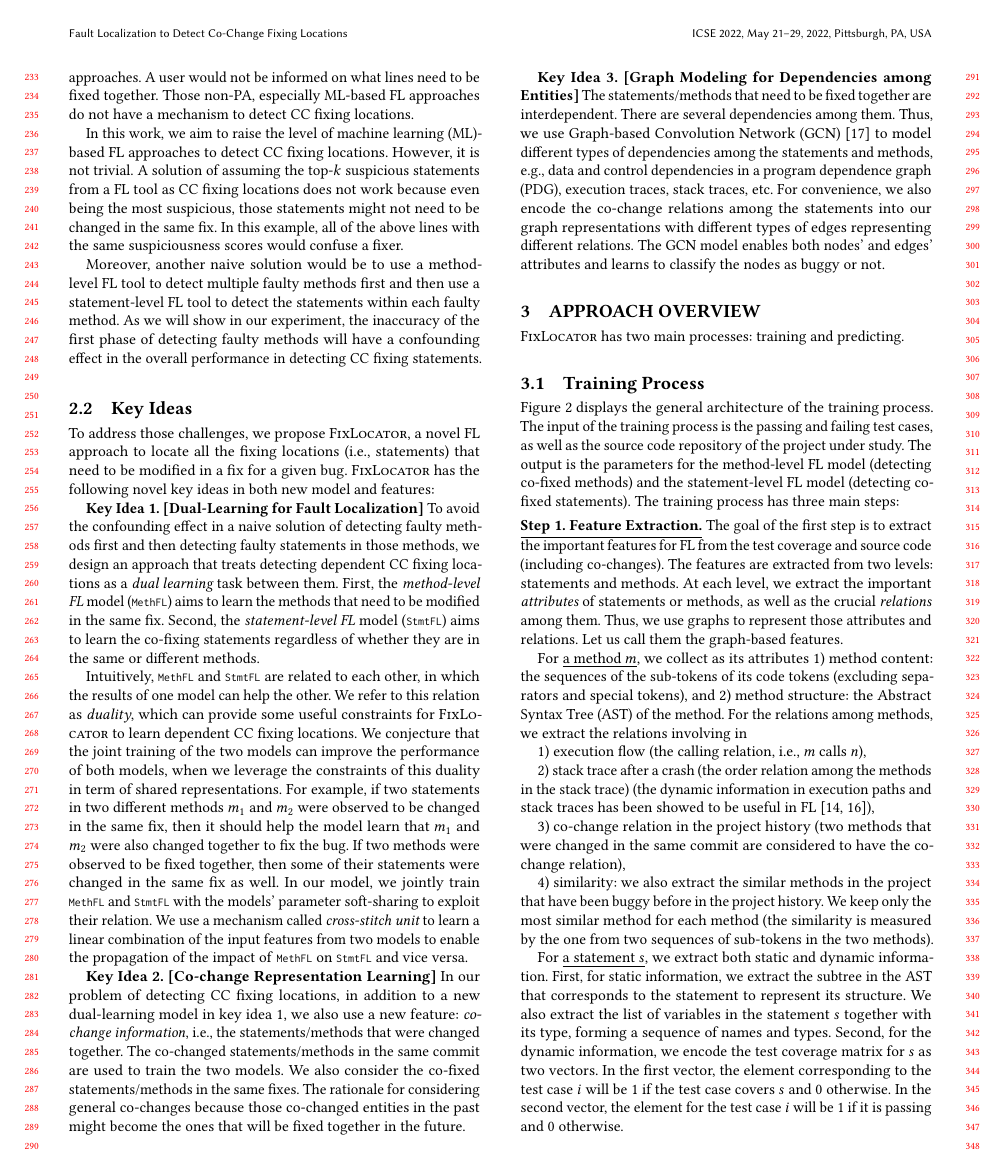
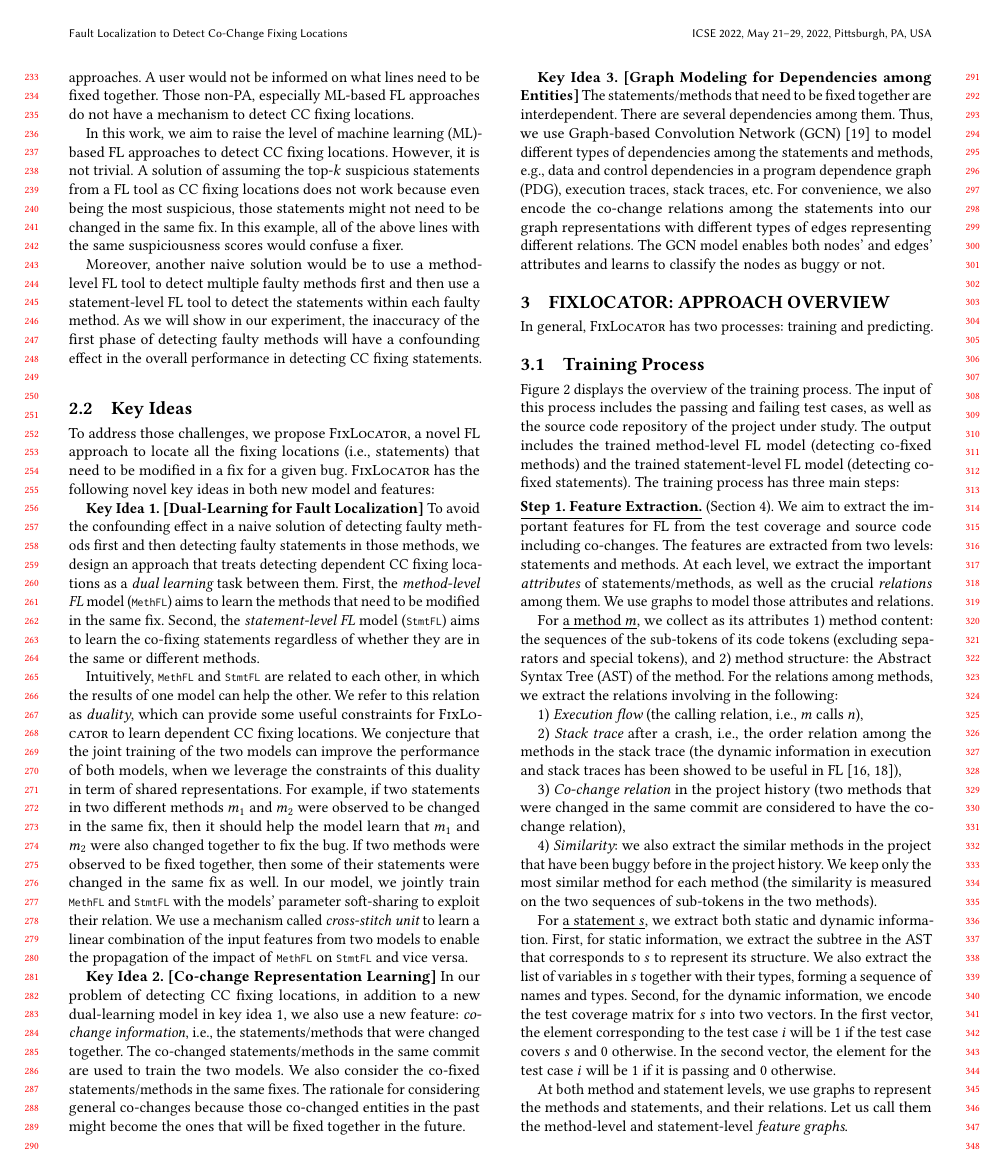
Before and after one commit to tien-n-nguyen/fixlocator, a LaTeX paper (icse22.tex, which reads sections/overview.tex): page 3 of 11. Compiled offline with pdfLaTeX.

Commit message:
done up to overview

```diff
--- a/sections/overview.tex
+++ b/sections/overview.tex
@@ -1,7 +1,9 @@
-\section{Approach Overview}
+\section{{\tool}: Approach Overview}
 \label{overview:sec}
 
-{\tool} has two main processes: training and predicting.
+%This section presents an overview of {\tool}.
+
+In general, {\tool} has two processes: training and predicting.
 
 \subsection{Training Process}
 
@@ -12,54 +14,59 @@
 	\label{train-overview}
 \end{figure*}
 
-Figure~\ref{train-overview} displays the general architecture of the training process. The input of the training process is the passing and failing test cases, as well as the
-source code repository of the project under study. The output is the parameters for the method-level FL model (detecting co-fixed methods) and the statement-level FL model (detecting co-fixed statements). The training process has three main steps:
+Figure~\ref{train-overview} displays the overview of the training
+process. The input of this process includes the passing and failing
+test cases, as well as the source code repository of the project under
+study. The output includes the trained method-level
+FL model (detecting co-fixed methods) and the trained statement-level
+FL model (detecting co-fixed statements). The training process has
+three main steps:
 
 \vspace{3pt}
 \noindent {\bf \underline{Step 1. Feature Extraction.}}
-The goal of the first step is to extract the important features for FL
-from the test coverage and source code (including co-changes). The
-features are extracted from two levels: statements and methods. At
-each level, we extract the important {\em attributes} of statements or
-methods, as well as the crucial {\em relations} among them. Thus, we
-use graphs to represent those attributes and relations. Let us call
-them the graph-based features.
+(Section~\ref{feature-extract:sec}). We aim to extract the~important
+features for FL from the test coverage and source code including
+co-changes. The features are extracted from two levels: statements and
+methods. At each level, we extract the important {\em attributes} of
+statements/methods, as well as the crucial {\em relations} among
+them. We use graphs to model those attributes and relations.
+
+%Let us call them the graph-based features.
 
 For \underline{a method $m$}, we collect as its attributes 1) method
 content: the sequences of the sub-tokens of its code tokens (excluding
 separators and special tokens), and 2) method structure: the Abstract
 Syntax Tree (AST) of the method. For the relations among methods, we
-extract the relations involving in
+extract the relations involving in the following:
 
-1) execution flow (the calling relation, i.e., $m$ calls $n$),
+1) {\em Execution flow} (the calling relation, i.e., $m$ calls $n$),
 
-2) stack trace after a crash (the order relation among the methods in
-the stack trace) (the dynamic information in execution paths and stack
-traces has been showed to be useful in FL~\cite{icse21-fl,DeepFL}),
+2) {\em Stack trace} after a crash, i.e., the order relation among the
+methods in the stack trace (the dynamic information in execution
+and stack traces has been showed to be useful in
+FL~\cite{icse21-fl,DeepFL}),
 
-3) co-change relation in the project history (two methods that were
-changed in the same commit are considered to have the co-change
-relation),
+3) {\em Co-change relation} in the project history (two methods
+that were changed in the same commit are considered to have the
+co-change relation),
 
-4) similarity: we also extract the similar methods in the project that
+4) {\em Similarity}: we also extract the similar methods in the project that
 have been buggy before in the project history. We keep only the most
-similar method for each method (the similarity is measured by the one
-from two sequences of sub-tokens in the two methods).
+similar method for each method (the similarity is measured on the two
+sequences of sub-tokens in the two methods).
 
 For \underline{a statement $s$}, we extract both static and dynamic
 information. First, for static information, we extract the subtree in
-the AST that corresponds to the statement to represent its
-structure. We also extract the list of variables in the statement $s$
-together with its type, forming a sequence of names and types. Second,
-for the dynamic information, we encode the test coverage matrix for
-$s$ as two vectors. In the first vector, the element corresponding to
-the test case $i$ will be 1 if the test case covers $s$ and 0
-otherwise. In the second vector, the element for the test case $i$
-will be 1 if it is passing and 0 otherwise.
+the AST that corresponds to $s$ to represent its structure. We also
+extract the list of variables in $s$ together with their types,
+forming a sequence of names and types. Second, for the dynamic
+information, we encode the test coverage matrix for $s$ into two
+vectors. In the first vector, the element corresponding to the test
+case $i$ will be 1 if the test case covers $s$ and 0 otherwise. In the
+second vector, the element for the test case $i$ will be 1 if it is
+passing and 0 otherwise.
 
 At both method and statement levels, we use graphs to represent
 the methods and statements, and their relations. Let us call
-them method-level and statement-level feature graphs.
+them the method-level and statement-level {\em feature graphs}.
 
-\vspace{3pt}
-\noindent{\bf \underline{Step 2. Graph-based Feature Representation Learning.}}
```
Also changed, not shown: References.bib (+30 -0 lines), sections/approach_step3.tex (+1 -0 lines), graphs/overview-predict.png, graphs/overview-training.png, sections/overview.tex (99 more changed lines), 1 other file.
